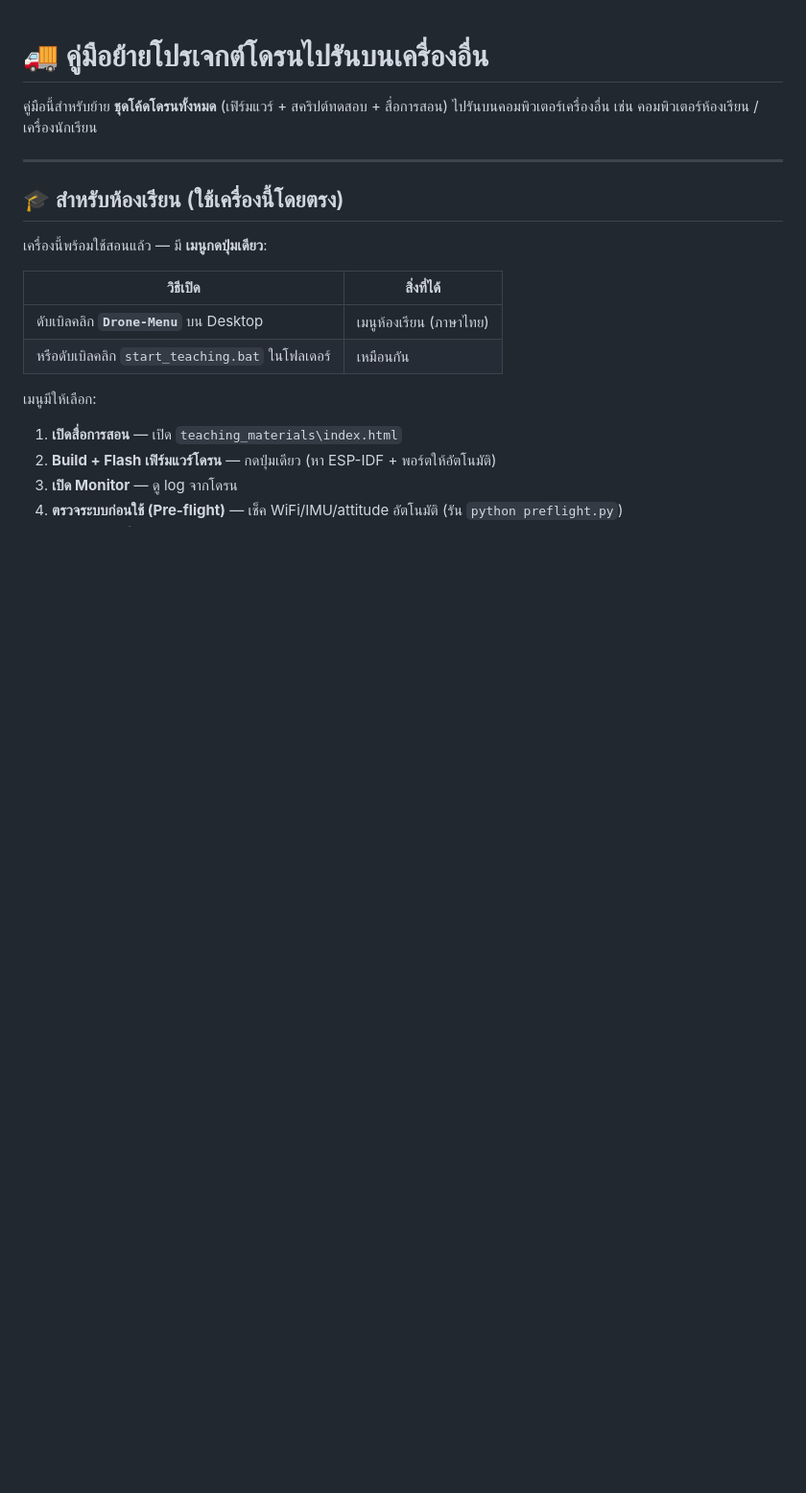
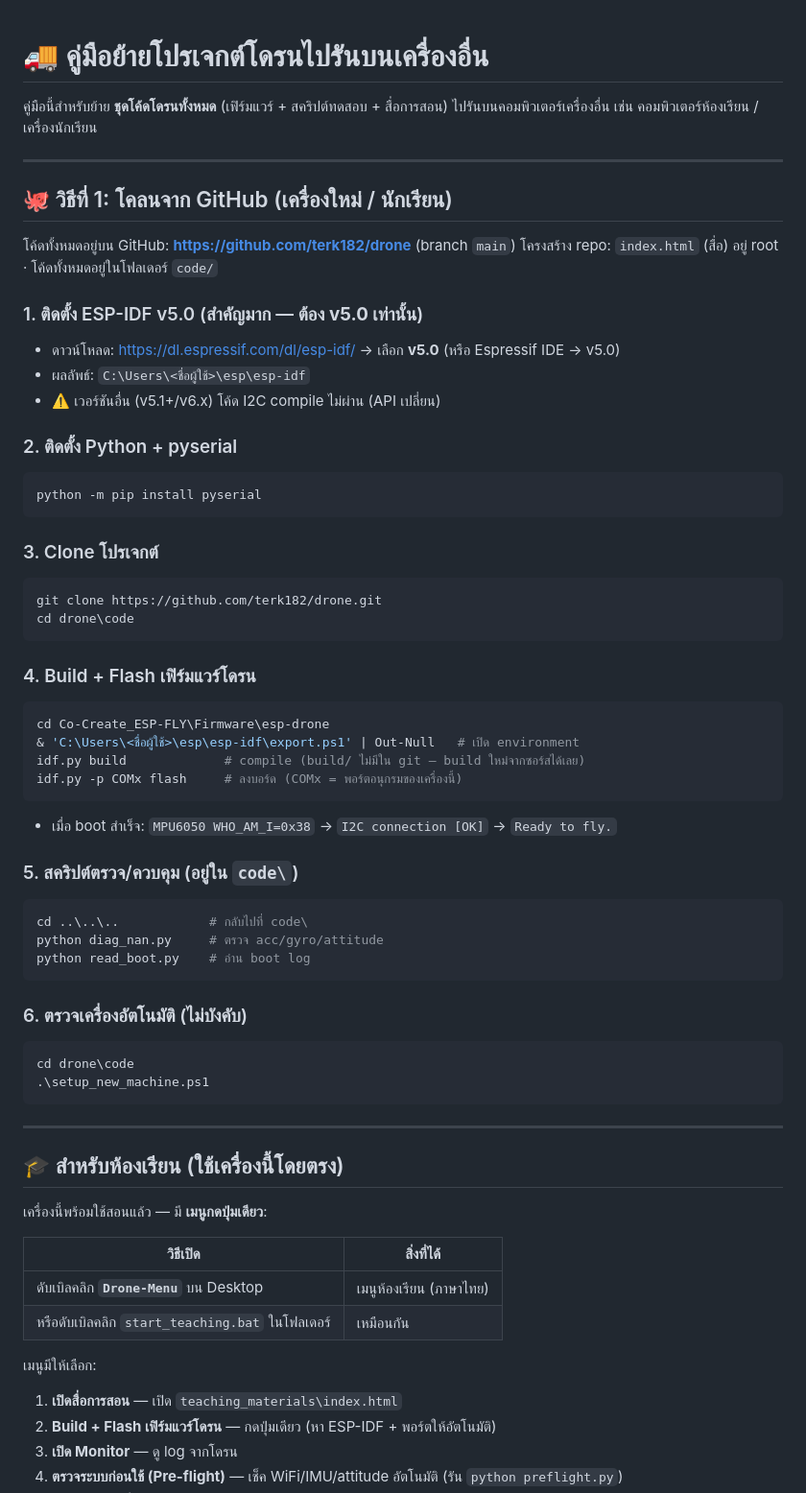
Before and after one commit to terk182/drone, a Markdown page: code/MIGRATION.md, the part around one of its changes. Shown at 96% size. Drawn GitHub-style; blank space fills up the shorter version.

Commit message:
Update MIGRATION.md for GitHub clone workflow + new code/ paths

````diff
--- a/code/MIGRATION.md
+++ b/code/MIGRATION.md
@@ -1,6 +1,51 @@
 # 🚚 คู่มือย้ายโปรเจกต์โดรนไปรันบนเครื่องอื่น
 
 คู่มือนี้สำหรับย้าย **ชุดโค้ดโดรนทั้งหมด** (เฟิร์มแวร์ + สคริปต์ทดสอบ + สื่อการสอน) ไปรันบนคอมพิวเตอร์เครื่องอื่น เช่น คอมพิวเตอร์ห้องเรียน / เครื่องนักเรียน
+
+---
+
+## 🐙 วิธีที่ 1: โคลนจาก GitHub (เครื่องใหม่ / นักเรียน)
+
+โค้ดทั้งหมดอยู่บน GitHub: **https://github.com/terk182/drone** (branch `main`)
+โครงสร้าง repo: `index.html` (สื่อ) อยู่ root · โค้ดทั้งหมดอยู่ในโฟลเดอร์ `code/`
+
+### 1. ติดตั้ง ESP-IDF v5.0 (สำคัญมาก — ต้อง **v5.0 เท่านั้น**)
+- ดาวน์โหลด: https://dl.espressif.com/dl/esp-idf/ → เลือก **v5.0** (หรือ Espressif IDE → v5.0)
+- ผลลัพธ์: `C:\Users\<ชื่อผู้ใช้>\esp\esp-idf`
+- ⚠️ เวอร์ชันอื่น (v5.1+/v6.x) โค้ด I2C compile ไม่ผ่าน (API เปลี่ยน)
+
+### 2. ติดตั้ง Python + pyserial
+```powershell
+python -m pip install pyserial
+```
+
+### 3. Clone โปรเจกต์
+```powershell
+git clone https://github.com/terk182/drone.git
+cd drone\code
+```
+
+### 4. Build + Flash เฟิร์มแวร์โดรน
+```powershell
+cd Co-Create_ESP-FLY\Firmware\esp-drone
+& 'C:\Users\<ชื่อผู้ใช้>\esp\esp-idf\export.ps1' | Out-Null   # เปิด environment
+idf.py build             # compile (build/ ไม่มีใน git — build ใหม่จากซอร์สได้เลย)
+idf.py -p COMx flash     # ลงบอร์ด (COMx = พอร์ตอนุกรมของเครื่องนี้)
+```
+- เมื่อ boot สำเร็จ: `MPU6050 WHO_AM_I=0x38` → `I2C connection [OK]` → `Ready to fly.`
+
+### 5. สคริปต์ตรวจ/ควบคุม (อยู่ใน `code\`)
+```powershell
+cd ..\..\..            # กลับไปที่ code\
+python diag_nan.py     # ตรวจ acc/gyro/attitude
+python read_boot.py    # อ่าน boot log
+```
+
+### 6. ตรวจเครื่องอัตโนมัติ (ไม่บังคับ)
+```powershell
+cd drone\code
+.\setup_new_machine.ps1
+```
 
 ---
 
````
Also changed, not shown: other parts of code/MIGRATION.md (+8 -10 lines).
